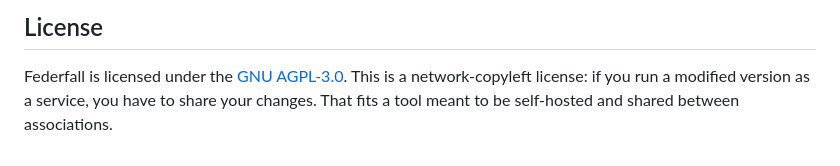
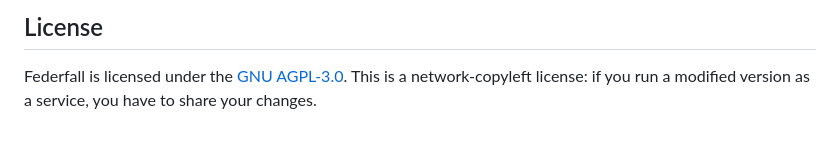
Before and after one commit to jhbruhn/federfall, a Markdown page: README.md, the part around the change. Drawn GitHub-style.

Commit message:
fix: remove redundant sentence to trigger release

```diff
--- a/README.md
+++ b/README.md
@@ -171,4 +171,3 @@ So, while LLMs are still being heavily oversold and the circular economy of the
 
 Federfall is licensed under the [GNU AGPL-3.0](LICENSE).
 This is a network-copyleft license: if you run a modified version as a service, you have to share your changes.
-That fits a tool meant to be self-hosted and shared between associations.
```
